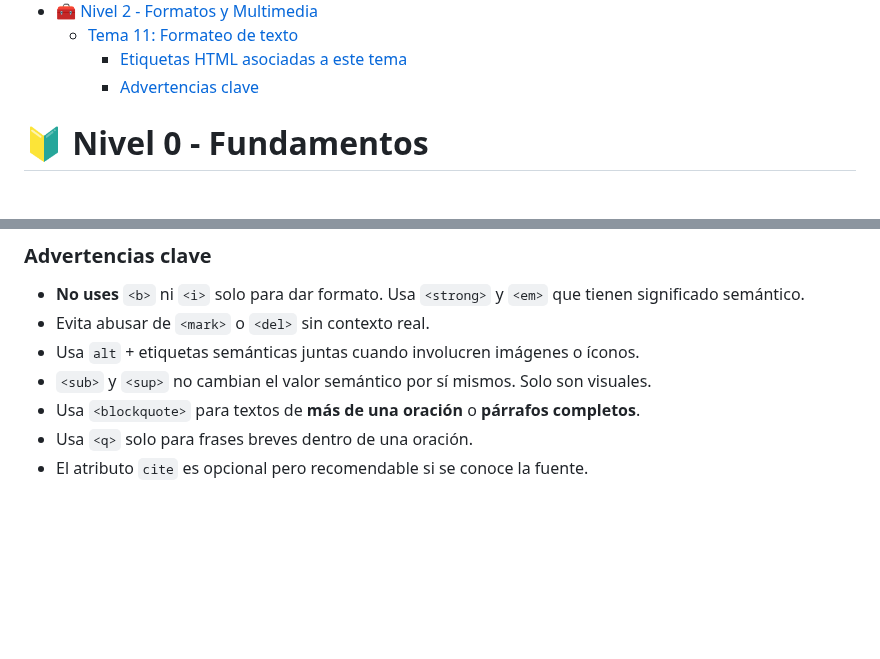
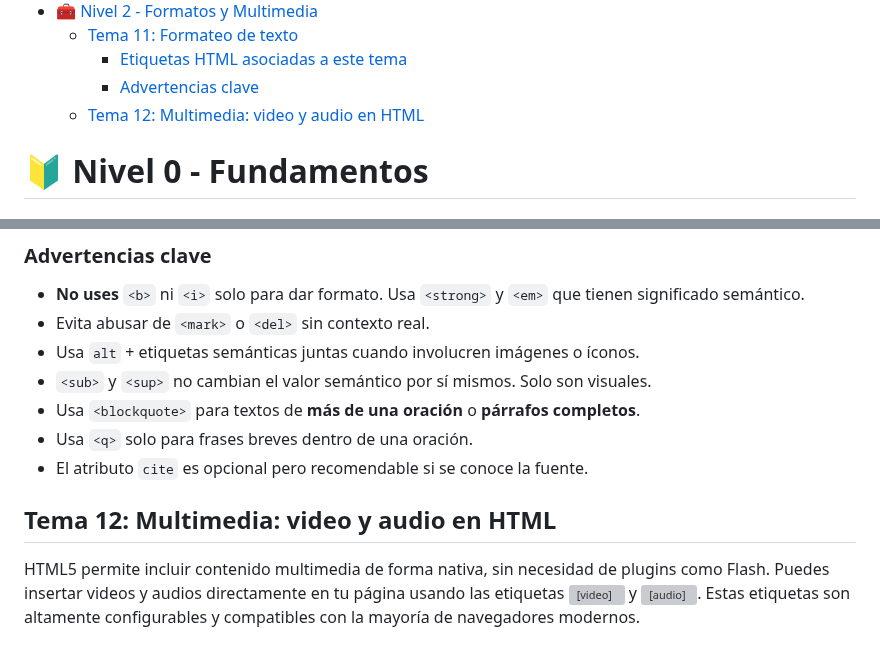
Before and after one commit to jcbalbdev/guia-html, a Markdown page: README.md, 2 parts joined by grey strips. GitHub-like rendering; blank space fills up the shorter version; grey boxes are pictures that could not be loaded.

Commit message:
Actualización automática: 2025-05-07 19:56:05

```diff
--- a/README.md
+++ b/README.md
@@ -51,6 +51,7 @@
   - [Tema 11: Formateo de texto](#tema-11-formateo-de-texto)
     - [Etiquetas HTML asociadas a este tema](#etiquetas-html-asociadas-a-este-tema-6)
     - [Advertencias clave](#advertencias-clave-9)
+  - [Tema 12: Multimedia: video y audio en HTML](#tema-12-multimedia-video-y-audio-en-html)
 
 
 
@@ -907,3 +908,7 @@ Estas etiquetas no deben usarse para dar estilo por apariencia visual solamente
 - Usa `<blockquote>` para textos de **más de una oración** o **párrafos completos**.
 - Usa `<q>` solo para frases breves dentro de una oración.
 - El atributo `cite` es opcional pero recomendable si se conoce la fuente.
+
+## Tema 12: Multimedia: video y audio en HTML
+
+HTML5 permite incluir contenido multimedia de forma nativa, sin necesidad de plugins como Flash. Puedes insertar videos y audios directamente en tu página usando las etiquetas <video> y <audio>. Estas etiquetas son altamente configurables y compatibles con la mayoría de navegadores modernos.
```
